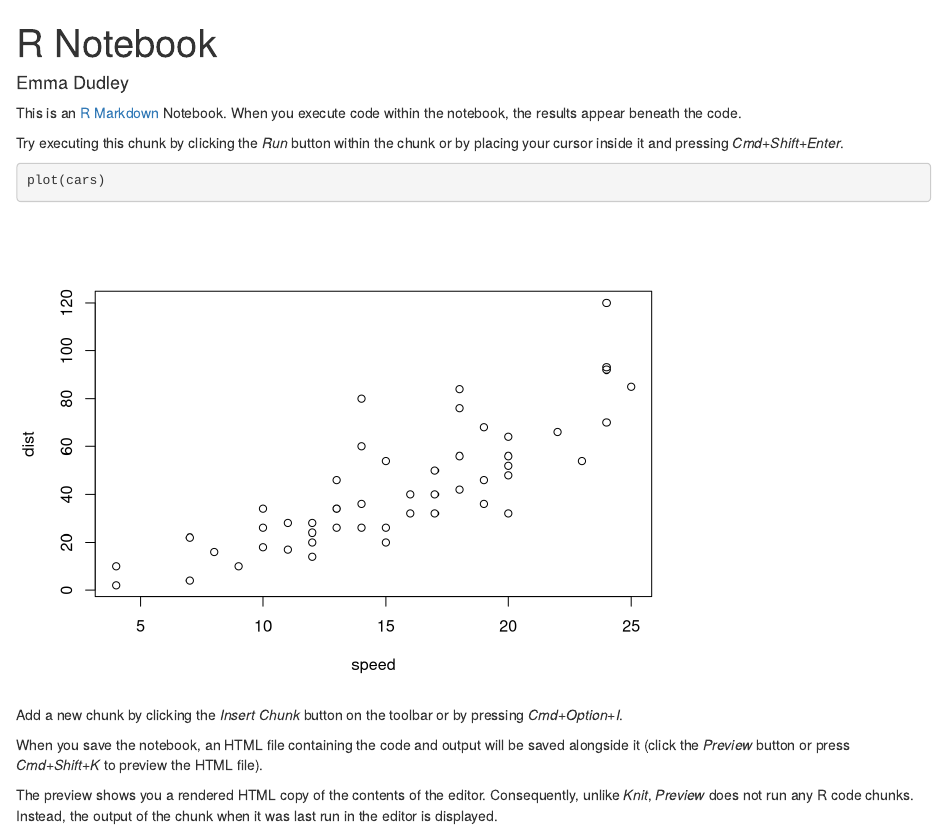
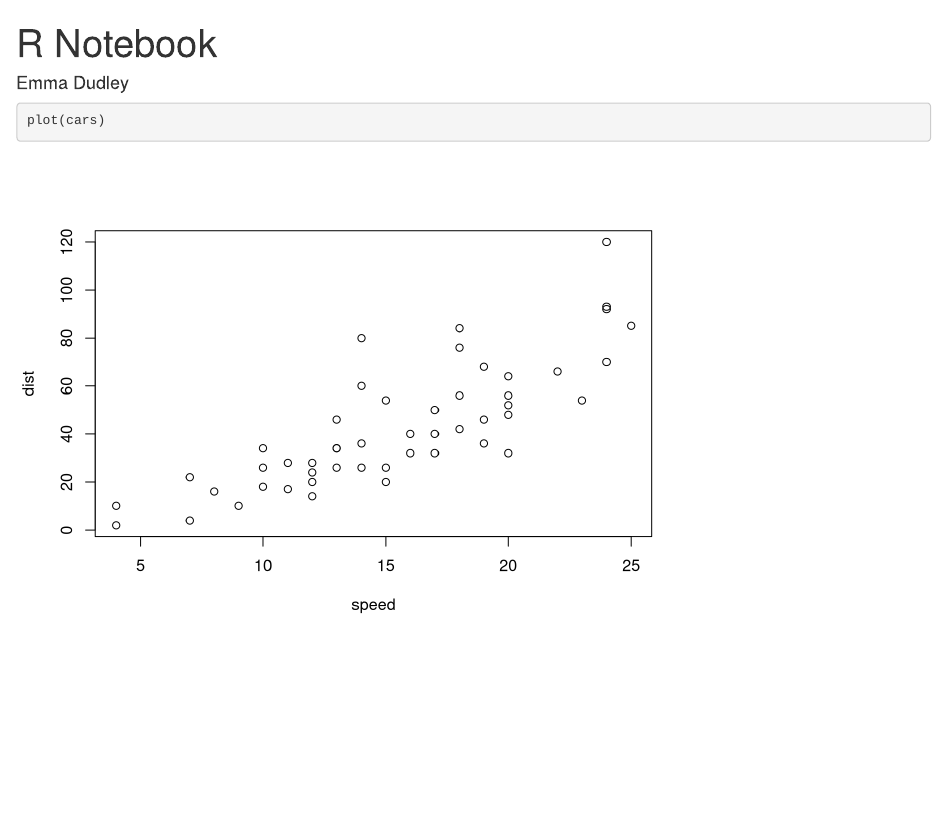
Before and after one commit to emmaadudley/Bonus-Assignment, an R Markdown document (Bonus Assignment #1.Rmd): the page in a window 1100 px wide, from its top. Rendered offline with R 4.5, knitr and Pandoc, with nearby package versions.

Commit message:
Cars plot with basic graphics

````diff
--- a/Bonus Assignment #1.Rmd
+++ b/Bonus Assignment #1.Rmd
@@ -4,16 +4,7 @@ author: "Emma Dudley"
 output: html_notebook
 ---
 
-This is an [R Markdown](http://rmarkdown.rstudio.com) Notebook. When you execute code within the notebook, the results appear beneath the code.
-
-Try executing this chunk by clicking the *Run* button within the chunk or by placing your cursor inside it and pressing *Cmd+Shift+Enter*.
 
 ```{r}
 plot(cars)
 ```
-
-Add a new chunk by clicking the *Insert Chunk* button on the toolbar or by pressing *Cmd+Option+I*.
-
-When you save the notebook, an HTML file containing the code and output will be saved alongside it (click the *Preview* button or press *Cmd+Shift+K* to preview the HTML file).
-
-The preview shows you a rendered HTML copy of the contents of the editor. Consequently, unlike *Knit*, *Preview* does not run any R code chunks. Instead, the output of the chunk when it was last run in the editor is displayed.
````
